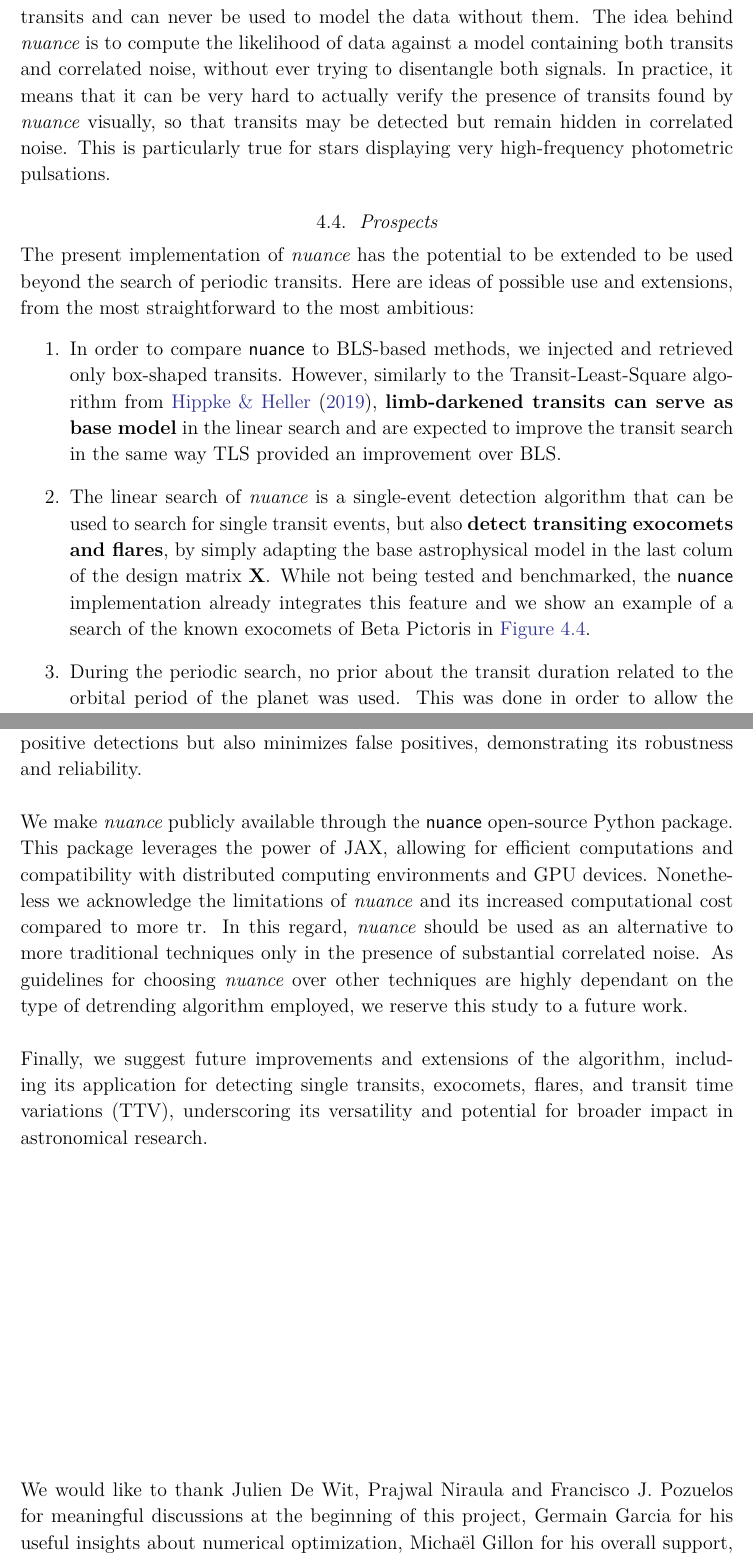
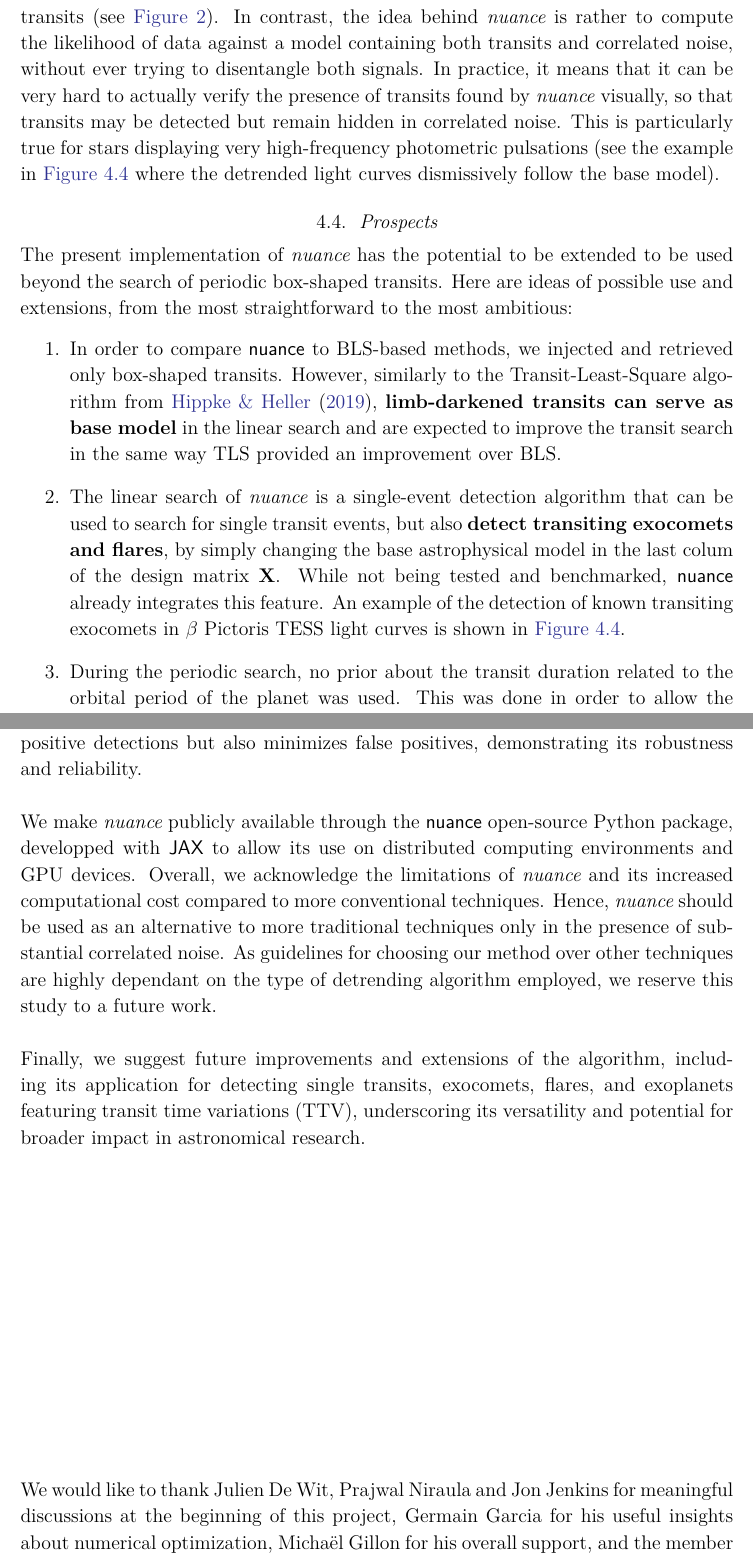
Before and after one commit to lgrcia/paper-nuance, a LaTeX paper (latex/paper.tex): two parts of pages 28 and 30 of 37, joined at a grey line, cut at the place of the change. Compiled offline with XeLaTeX.

```diff
--- a/latex/paper.tex
+++ b/latex/paper.tex
@@ -453,13 +454,14 @@
 While not being discussed in our study, \textbf{the efficiency of \nuancemethod{} to detect transits in correlated noise is highly dependant on the design of its GP kernel}. In the ensemble comparison of \autoref{real}, the goal was to choose a kernel and an optimization strategy suited to most of the studied light curves, leading to few outliers in the results that were indicative of a badly designed and/or optimized kernel. An alternative, recommended for more realistic blind searches, is to perform model comparison on well selected kernels, and to adapt the optimization strategy to each dataset.\\\\
 When using \nuancecode{} on TESS light curves for example, it must be noted that the observed light curve variability might originate from a contaminated photometric aperture, so that a physically-interpretable GP kernel representing a single star activity is not necessarily appropriate. On the other hand, a single squared exponential GP kernel might also be sufficient for some applications.\\\\
-Something to emphasize is that \nuancemethod{} cannot be used to produce reliable detrended light curves. Most of the time, the GP is flexible enough to partially model transits and can never be used to model the data without them. The idea behind \nuancemethod{} is to compute the likelihood of data against a model containing both transits and correlated noise, without ever trying to disentangle both signals. In practice, it means that it can be very hard to actually verify the presence of transits found by \nuancemethod{} visually, so that transits may be detected but remain hidden in correlated noise. This is particularly true for stars displaying very high-frequency photometric pulsations.
+Something to emphasize is that \nuancemethod{} cannot be used to produce reliable detrended light curves, as an optimal GP is often flexible enough to partially model transits (see \autoref{fig:issue2}).
+In contrast, the idea behind \nuancemethod{} is rather to compute the likelihood of data against a model containing both transits and correlated noise, without ever trying to disentangle both signals. In practice, it means that it can be very hard to actually verify the presence of transits found by \nuancemethod{} visually, so that transits may be detected but remain hidden in correlated noise. This is particularly true for stars displaying very high-frequency photometric pulsations (see the example in \autoref{fig:exocomets} where the detrended light curves dismissively follow the base model).
 
 \subsection{Prospects}
-The present implementation of \nuancemethod{} has the potential to be extended to be used beyond the search of periodic transits. Here are ideas of possible use and extensions, from the most straightforward to the most ambitious:
+The present implementation of \nuancemethod{} has the potential to be extended to be used beyond the search of periodic box-shaped transits. Here are ideas of possible use and extensions, from the most straightforward to the most ambitious:
 \begin{enumerate}
     \item In order to compare \nuancecode{} to BLS-based methods, we injected and retrieved only box-shaped transits. However, similarly to the Transit-Least-Square algorithm from \cite{tls}, \textbf{limb-darkened transits can serve as base model} in the linear search and are expected to improve the transit search in the same way TLS provided an improvement over BLS.
-    \item The linear search of \nuancemethod{} is a single-event detection algorithm that can be used to search for single transit events, but also \textbf{detect transiting exocomets and flares}, by simply adapting the base astrophysical model in the last colum of the design matrix $\bf{X}$. While not being tested and benchmarked, the \nuancecode{} implementation already integrates this feature and we show an example of a search of the known exocomets of Beta Pictoris in \autoref{fig:exocomets}.
-    \item During the periodic search, no prior about the transit duration related to the orbital period of the planet was used. This was done in order to allow the detection of grazing transiting exoplanets that would produce shorter timescale transits compared to what is expected from a circular orbit with a null impact parameter. However, adding such priors might produce less spurious periodogram peaks and be very beneficial for the automatic search of transits in large datasets. Another idea, similar to the one employed in \cite{foreman2016}, is to leverage \textbf{model comparison in order to reject single transits that are better described by the GP model alone}. Both ideas come at no cost given our modeling approach.
+    \item The linear search of \nuancemethod{} is a single-event detection algorithm that can be used to search for single transit events, but also \textbf{detect transiting exocomets and flares}, by simply changing the base astrophysical model in the last colum of the design matrix $\bf{X}$. While not being tested and benchmarked, \nuancecode{} already integrates this feature. An example of the detection of known transiting exocomets in $\beta$ Pictoris TESS light curves is shown in \autoref{fig:exocomets}.
+    \item During the periodic search, no prior about the transit duration related to the orbital period of the planet was used. This was done in order to allow the detection of grazing transiting exoplanets that would produce shorter timescale transits compared to what is expected from a circular orbit with a null impact parameter. However, adding such priors might produce less spurious periodogram peaks and be very beneficial for the automatic search of transits in large datasets. Another idea, similar to the one employed in \cite{foreman2016}, is to leverage \textbf{model comparison in order to reject transits that are better described by the GP model alone}. Both ideas come at no cost given our modeling approach.
     \item Finally, the formalism of \nuancemethod{} could be adapted and used to \textbf{search for exoplanets featuring transit time variations (TTV)}. Indeed, this application only requires a modification of the periodic search, as maximum likelihood peaks close to linearly predicted transit epochs may be considered. This could be done either with a special nearest-neighbor algorithm or with a convolution of the computed likelihood grid with a Gaussian kernel. To maximize efficiency and interpretability, we would recommend these approaches to be explored analytically, rather than using a data-driven treatment of the linear search products.
 \end{enumerate}
 
@@ -477,9 +478,10 @@
-The effectiveness of \nuancemethod{} is tested using a synthetic dataset and further validated on real TESS light curves of 438 rapidly-rotating M dwarfs. These injection-recovery tests reveal that \nuancemethod{} consistently outperforms conventional transit search techniques, especially for transits with duration exceeding one-fifth of the stellar variability timescale. In these cases, \nuancemethod{} not only identifies a higher number of true positive detections but also minimizes false positives, demonstrating its robustness and reliability.\\\\
-We make \nuancemethod{} publicly available through the \nuancecode{} open-source Python package. This package leverages the power of JAX, allowing for efficient computations and compatibility with distributed computing environments and GPU devices. Nonetheless we acknowledge the limitations of \nuancemethod{} and its increased computational cost compared to more tr. In this regard, \nuancemethod{} should be used as an alternative to more traditional techniques only in the presence of substantial correlated noise. As guidelines for choosing \nuancemethod{} over other techniques are highly dependant on the type of detrending algorithm employed, we reserve this study to a future work.\\\\
-Finally, we suggest future improvements and extensions of the algorithm, including its application for detecting single transits, exocomets, flares, and transit time variations (TTV), underscoring its versatility and potential for broader impact in astronomical research.
+This paper presents \nuancemethod{}, an algorithm designed to detect planetary transits in light curves featuring correlated noise in the form of instrumental signals and stellar variability. In this context, a conventional approach involves detrending a light curve before searching for transits using a Box-Least-Square algorithm. However, we show that the incomplete modeling of a light curve for its detrending, one that ignores the presence of transits, degrades their signal-to-noise-ratio down to the point of not being detectable. Adopting a widely used detrending stratgey, we explore the extent of this degradation on simulated light curves, and its dependance on the photometric stellar variability characteristics, showing the need for a full-fledged transit search method like \nuancemethod{}.\\\\
+The effectiveness of \nuancemethod{} is tested using a synthetic dataset and further validated on real TESS light curves of 438 rapidly-rotating M dwarfs. These injection-recovery tests reveal that \nuancemethod{} consistently outperforms conventional transit search techniques, especially for transits with a duration exceeding one-fifth of the stellar variability timescale. In these cases, \nuancemethod{} not only lead to a higher number of true positive detections but also minimizes false positives, demonstrating its robustness and reliability.\\\\
+We make \nuancemethod{} publicly available through the \nuancecode{} open-source Python package, developped with \textsf{JAX} to allow its  use on distributed computing environments and GPU devices. Overall, we acknowledge the limitations of \nuancemethod{} and its increased computational cost compared to more conventional techniques. Hence, \nuancemethod{} should be used as an alternative to more traditional techniques only in the presence of substantial correlated noise. As guidelines for choosing our method over other techniques are highly dependant on the type of detrending algorithm employed, we reserve this study to a future work.\\\\
+Finally, we suggest future improvements and extensions of the algorithm, including its application for detecting single transits, exocomets, flares, and exoplanets featuring transit time variations (TTV), underscoring its versatility and potential for broader impact in astronomical research.
 \\\\
 \vfill{}
-We would like to thank Julien De Wit, Prajwal Niraula and Francisco J. Pozuelos for meaningful discussions at the beginning of this project, Germain Garcia for his useful insights about numerical optimization, Michaël Gillon for his overall support, and the member of the Astronomical Data Group at the Center for Computational Astrophysics for many enriching discussions and feedback.x
+We would like to thank Julien De Wit, Prajwal Niraula and Jon Jenkins for meaningful discussions at the beginning of this project, Germain Garcia for his useful insights about numerical optimization, Michaël Gillon for his overall support, and the member of the Astronomical Data Group at the Center for Computational Astrophysics for many enriching discussions and feedback.
 
 \newpage
 \appendix
```
Also changed, not shown: latex/exocomet.pdf, latex/paper.pdf, latex/paper.tex (10 more changed lines), 1 other file.
